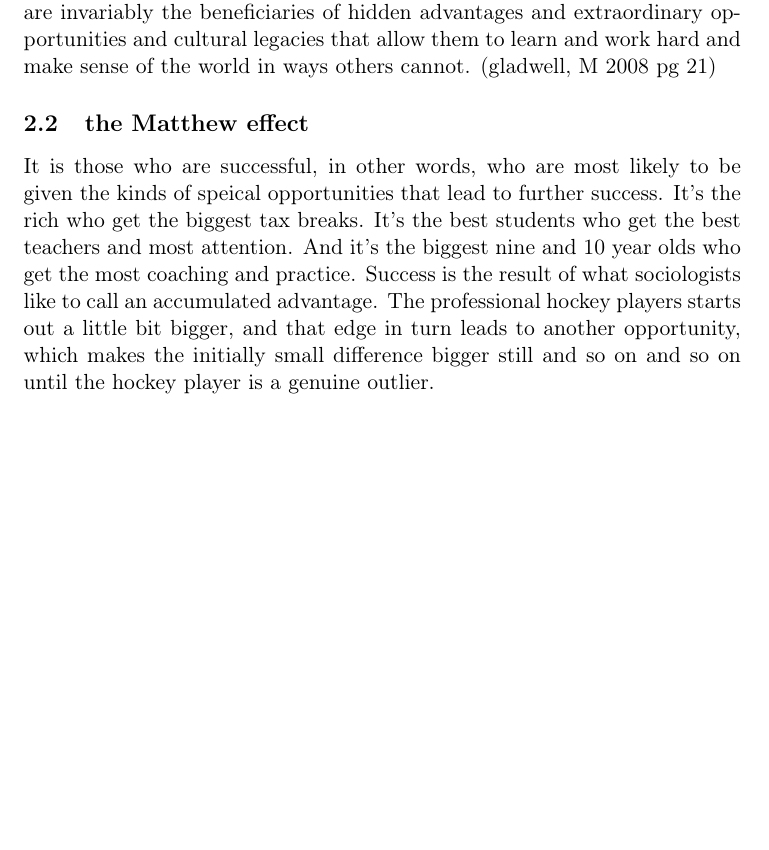
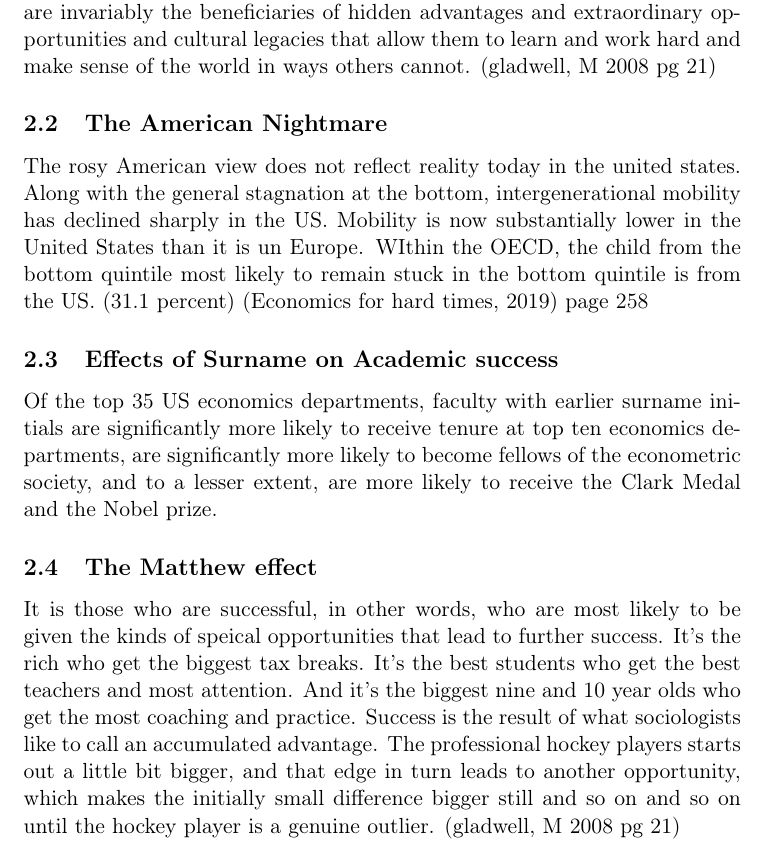
Before and after one commit to SynapseProgramming/Luck, a LaTeX document (luck.tex): part of page 3 of 10, cut so that both start at the same text, the shorter picture padded with empty space. Compiled offline with pdfLaTeX.

Commit message:
Add in additional updates

```diff
--- a/luck.tex
+++ b/luck.tex
@@ -98,8 +98,12 @@ For most species, evolution is a slow process as it takes many generations for m
 \section{Luck and Circumstance at birth}
 \subsection{People dont rise from nothing}
 We do owe something to parentage and patronage. The people who stand before kings may look like they did it all by themselves. But, in face they are invariably the beneficiaries of hidden advantages and extraordinary opportunities and cultural legacies that allow them to learn and work hard and make sense of the world in ways others cannot. (gladwell, M 2008 pg 21)
-\subsection{the Matthew effect}
-It is those who are successful, in other words, who are most likely to be given the kinds of speical opportunities that lead to further success. It's the rich who get the biggest tax breaks. It's the best students who get the best teachers and most attention. And it's the biggest nine and 10 year olds who get the most coaching and practice. Success is the result of what sociologists like to call an accumulated advantage. The professional hockey players starts out a little bit bigger, and that edge in turn leads to another opportunity, which makes the initially small difference bigger still and so on and so on until the hockey player is a genuine outlier.
+\subsection{The American Nightmare}
+The rosy American view does not reflect reality today in the united states. Along with the general stagnation at the bottom, intergenerational mobility has declined sharply in the US. Mobility is now substantially lower in the United States than it is un Europe. WIthin the OECD, the child from the bottom quintile most likely to remain stuck in the bottom quintile is from the US. (31.1 percent) (Economics for hard times, 2019) page 258
+\subsection{Effects of Surname on Academic success}
+Of the top 35 US economics departments, faculty with earlier surname initials are significantly more likely to receive tenure at top ten economics departments, are significantly more likely to become fellows of the econometric society, and to a lesser extent, are more likely to receive the Clark Medal and the Nobel prize.
+\subsection{The Matthew effect}
+It is those who are successful, in other words, who are most likely to be given the kinds of speical opportunities that lead to further success. It's the rich who get the biggest tax breaks. It's the best students who get the best teachers and most attention. And it's the biggest nine and 10 year olds who get the most coaching and practice. Success is the result of what sociologists like to call an accumulated advantage. The professional hockey players starts out a little bit bigger, and that edge in turn leads to another opportunity, which makes the initially small difference bigger still and so on and so on until the hockey player is a genuine outlier. (gladwell, M 2008 pg 21)
 
 \subsection{Relative Age phenomenon}
 In any elite group of hockey players, 40 percent of the players will have been born between January and March, 30 percent between April and June, 20 percent between July and September, and 10 percent between October and December (gladwell, M 2008 pg 21)
```
Also changed, not shown: luck.pdf, 6 other files.
